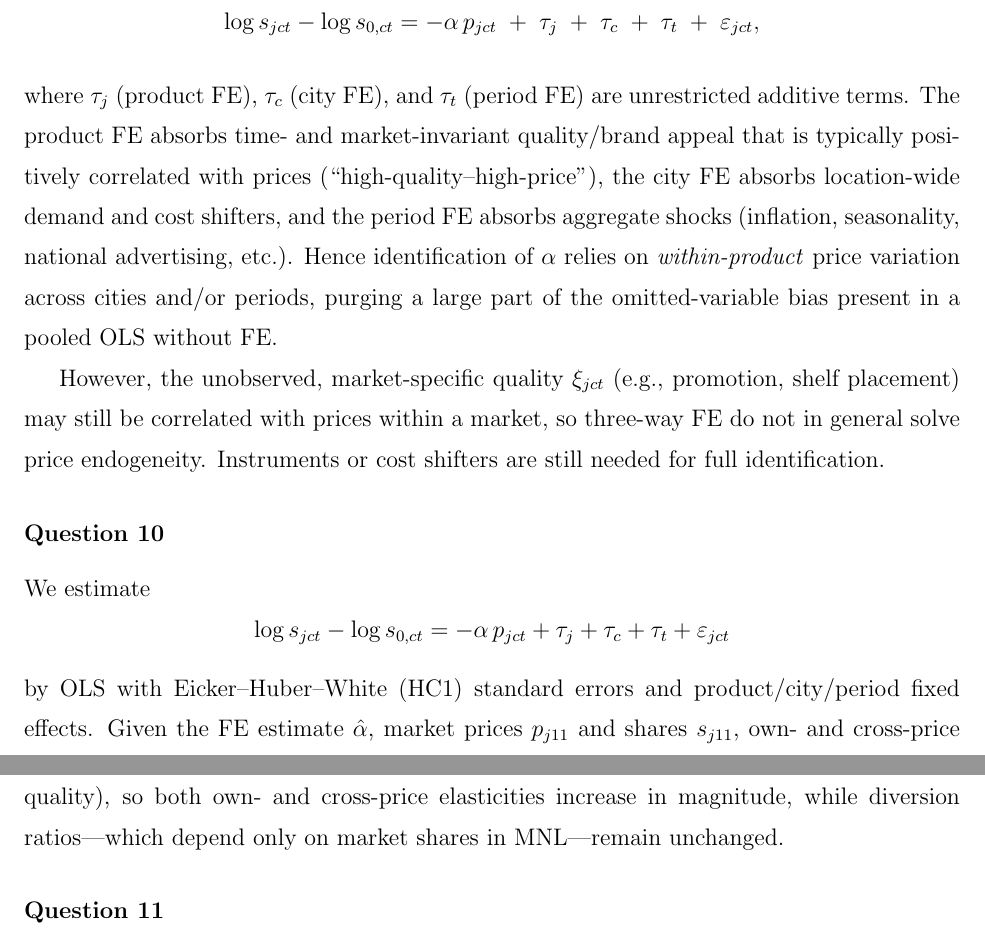
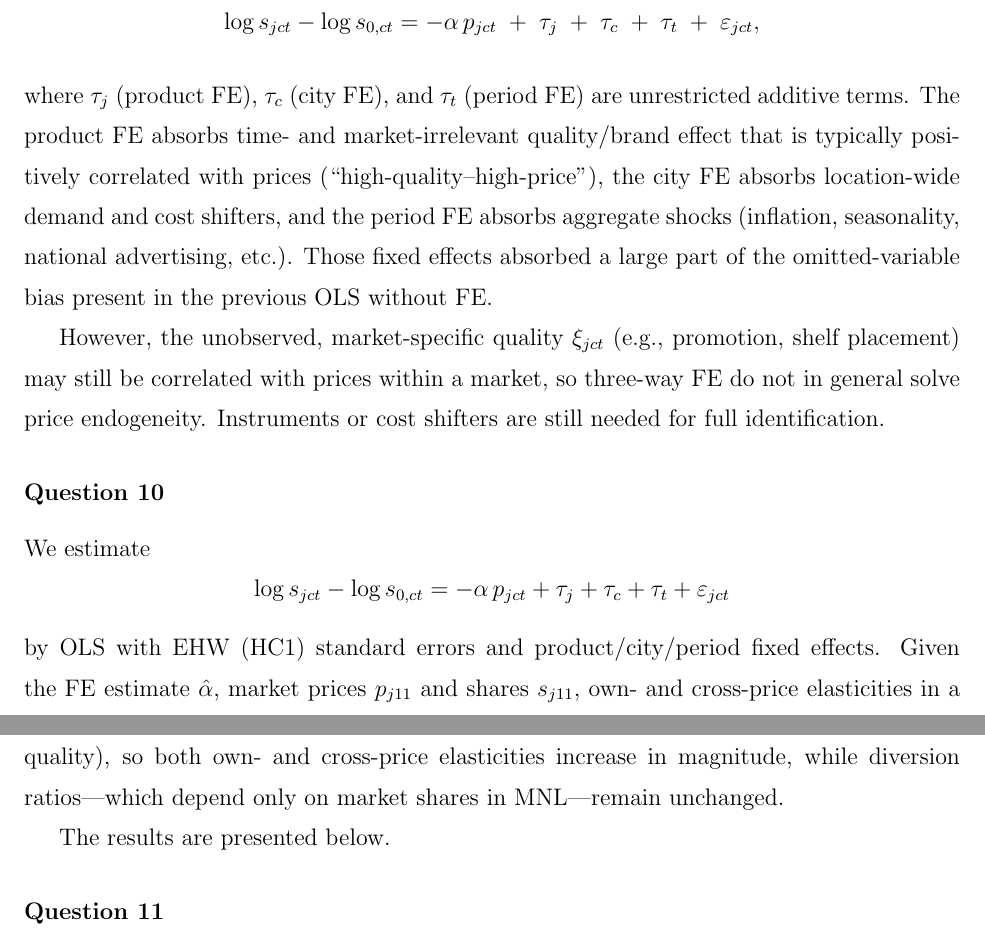
Before and after one commit to ShiqiYang2022/ECON220A, a LaTeX problem sheet (Hw1/repo/paper_slides/code/paper.tex): two parts of pages 5 and 6 of 6 before the commit and two parts of pages 5 and 6 of 7 after it, joined at a grey line, cut so that both start at the same text. Compiled offline with pdfLaTeX.

Commit message:
Updates from Overleaf

```diff
--- a/Hw1/repo/paper_slides/code/paper.tex
+++ b/Hw1/repo/paper_slides/code/paper.tex
@@ -228,12 +228,10 @@ Consider the inverted-logit estimating equation
 = -\alpha\,p_{jct} \;+\; \tau_j \;+\; \tau_c \;+\; \tau_t \;+\; \varepsilon_{jct},
 \]
 where $\tau_j$ (product FE), $\tau_c$ (city FE), and $\tau_t$ (period FE) are unrestricted
-additive terms. The product FE absorbs time- and market-invariant quality/brand appeal that
+additive terms. The product FE absorbs time- and market-irrelevant quality/brand effect that
 is typically positively correlated with prices (``high-quality--high-price''), the city FE absorbs
 location-wide demand and cost shifters, and the period FE absorbs aggregate shocks (inflation,
-seasonality, national advertising, etc.). Hence identification of $\alpha$ relies on \emph{within-product}
-price variation across cities and/or periods, purging a large part of the omitted-variable bias present
-in a pooled OLS without FE.
+seasonality, national advertising, etc.). Those fixed effects absorbed a large part of the omitted-variable bias present in the previous OLS without FE.
 
 However, the unobserved, market-specific quality $\xi_{jct}$ (e.g., promotion, shelf placement)
 may still be correlated with prices within a market, so three-way FE do not in general solve price
@@ -246,7 +244,7 @@ We estimate
 \log s_{jct}-\log s_{0,ct}
 = -\alpha\,p_{jct} + \tau_j + \tau_c + \tau_t + \varepsilon_{jct}
 \]
-by OLS with Eicker--Huber--White (HC1) standard errors and product/city/period fixed effects.
+by OLS with EHW (HC1) standard errors and product/city/period fixed effects.
 Given the FE estimate $\hat\alpha$, market prices $p_{j11}$ and shares $s_{j11}$, own- and
 cross-price elasticities in a multinomial logit are
 \[
@@ -266,6 +264,10 @@ D_{j\to k,\,11}
 Relative to the no-FE estimates, $|\hat\alpha|$ typically increases (less attenuation from
 uncontrolled quality), so both own- and cross-price elasticities increase in magnitude, while
 diversion ratios---which depend only on market shares in MNL---remain unchanged.
+
+The results are presented below.
+
+\input{}
 
 \subsection*{Question 11}
 
```
